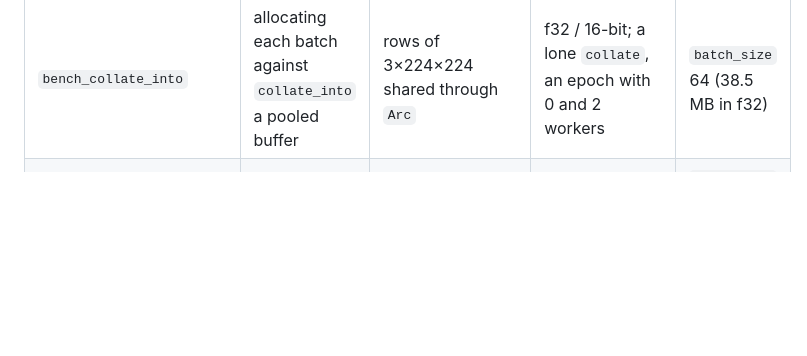
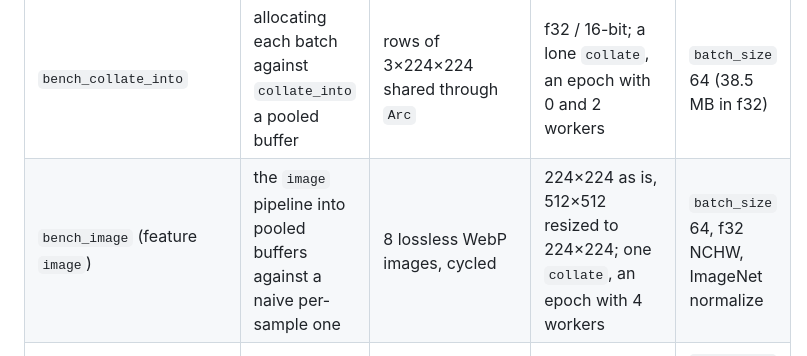
Before and after one commit to AzHicham/dataloader-rs, a Markdown page: benches/README.md, the part around the change. GitHub-like rendering; blank space fills up the shorter version.

Commit message:
docs(bench): image pipeline results
Co-Authored-By: Claude Opus 5.5 <noreply@anthropic.com>

```diff
--- a/benches/README.md
+++ b/benches/README.md
@@ -15,6 +15,7 @@ the network is the point. Results and their reading:
 | `bench_first_batch` | latency to the first batch | `HeavyCpuDs(32)` | (workers, items) (0, 1), (1, 1), (0, 2), (0, 4), (1, 4) | one batch of 32 |
 | `bench_sampler` | sampler cost | `InMemoryDs(N)` | N 1k, 10k, 100k; sequential vs random | `batch_size` 128, no workers |
 | `bench_collate_into` | allocating each batch against `collate_into` a pooled buffer | rows of 3×224×224 shared through `Arc` | f32 / 16-bit; a lone `collate`, an epoch with 0 and 2 workers | `batch_size` 64 (38.5 MB in f32) |
+| `bench_image` (feature `image`) | the `image` pipeline into pooled buffers against a naive per-sample one | 8 lossless WebP images, cycled | 224×224 as is, 512×512 resized to 224×224; one `collate`, an epoch with 4 workers | `batch_size` 64, f32 NCHW, ImageNet normalize |
 | `bench_real_world` | real per-item work | 4 096 files of 16 KB; 2 ms blocking latency | `num_workers` 0, 1, 2, 4; 4, 16, 64 requests in flight | `batch_size` 32; glibc's malloc thresholds pinned |
 
 `common.rs` holds the shared datasets, collators and consumer work:
```
Also changed, not shown: BENCH.md (+17 -0 lines).
